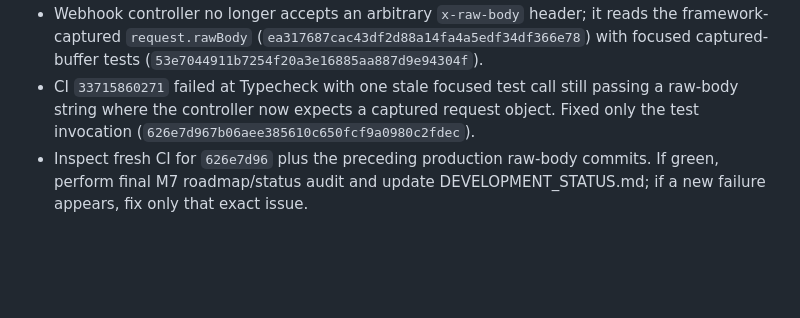
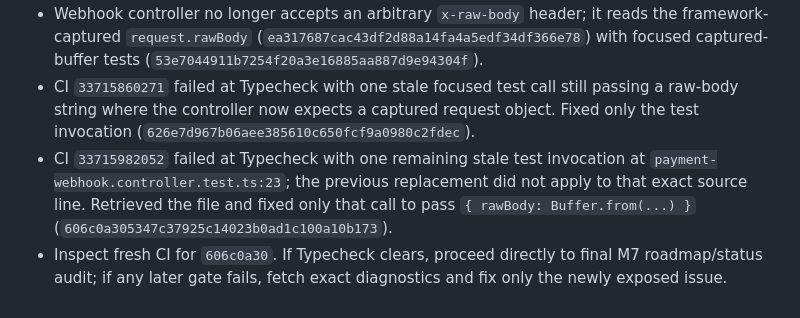
Before and after one commit to satoshi620519/universal-matching-platform, a Markdown page: M7_PROGRESS_CHECKPOINT.md, the part around the change. Drawn GitHub-style; blank space fills up the shorter version.

Commit message:
docs(m7): record exact remaining raw-body test invocation fix

```diff
--- a/M7_PROGRESS_CHECKPOINT.md
+++ b/M7_PROGRESS_CHECKPOINT.md
@@ -71,4 +71,5 @@ Track M7 only. Inspect this checkpoint and current `main` before every change to
 - Production-grade raw-body capture has now been wired at the Fastify/Nest bootstrap with `{ rawBody: true }` (`44c21362110ef535d8b3c3527c58ffe53076f3cd`).
 - Webhook controller no longer accepts an arbitrary `x-raw-body` header; it reads the framework-captured `request.rawBody` (`ea317687cac43df2d88a14fa4a5edf34df366e78`) with focused captured-buffer tests (`53e7044911b7254f20a3e16885aa887d9e94304f`).
 - CI `33715860271` failed at Typecheck with one stale focused test call still passing a raw-body string where the controller now expects a captured request object. Fixed only the test invocation (`626e7d967b06aee385610c650fcf9a0980c2fdec`).
-- Inspect fresh CI for `626e7d96` plus the preceding production raw-body commits. If green, perform final M7 roadmap/status audit and update DEVELOPMENT_STATUS.md; if a new failure appears, fix only that exact issue.
+- CI `33715982052` failed at Typecheck with one remaining stale test invocation at `payment-webhook.controller.test.ts:23`; the previous replacement did not apply to that exact source line. Retrieved the file and fixed only that call to pass `{ rawBody: Buffer.from(...) }` (`606c0a305347c37925c14023b0ad1c100a10b173`).
+- Inspect fresh CI for `606c0a30`. If Typecheck clears, proceed directly to final M7 roadmap/status audit; if any later gate fails, fetch exact diagnostics and fix only the newly exposed issue.
```
